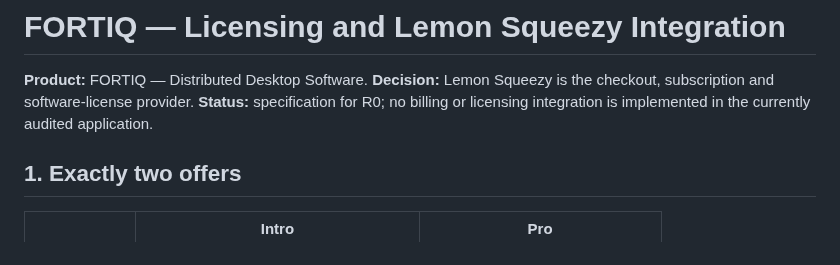
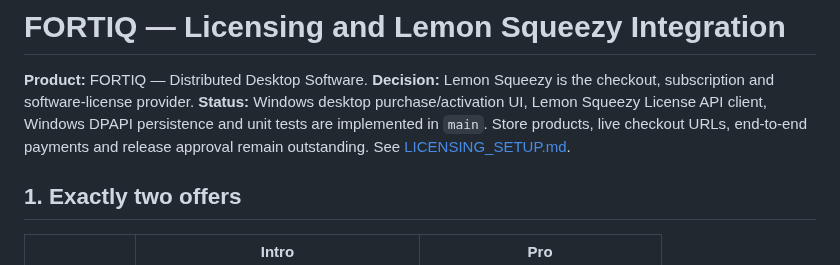
Before and after one commit to cybou-fr/fortiq, a Markdown page: docs/LICENSING.md, the part around the change. Drawn GitHub-style.

Commit message:
docs: distinguish implemented license client from pending store launch

```diff
--- a/docs/LICENSING.md
+++ b/docs/LICENSING.md
@@ -2,7 +2,7 @@
 
 **Product:** FORTIQ — Distributed Desktop Software.
 **Decision:** Lemon Squeezy is the checkout, subscription and software-license provider.
-**Status:** specification for R0; no billing or licensing integration is implemented in the currently audited application.
+**Status:** Windows desktop purchase/activation UI, Lemon Squeezy License API client, Windows DPAPI persistence and unit tests are implemented in `main`. Store products, live checkout URLs, end-to-end payments and release approval remain outstanding. See [LICENSING_SETUP.md](LICENSING_SETUP.md).
 
 ## 1. Exactly two offers
 
```
